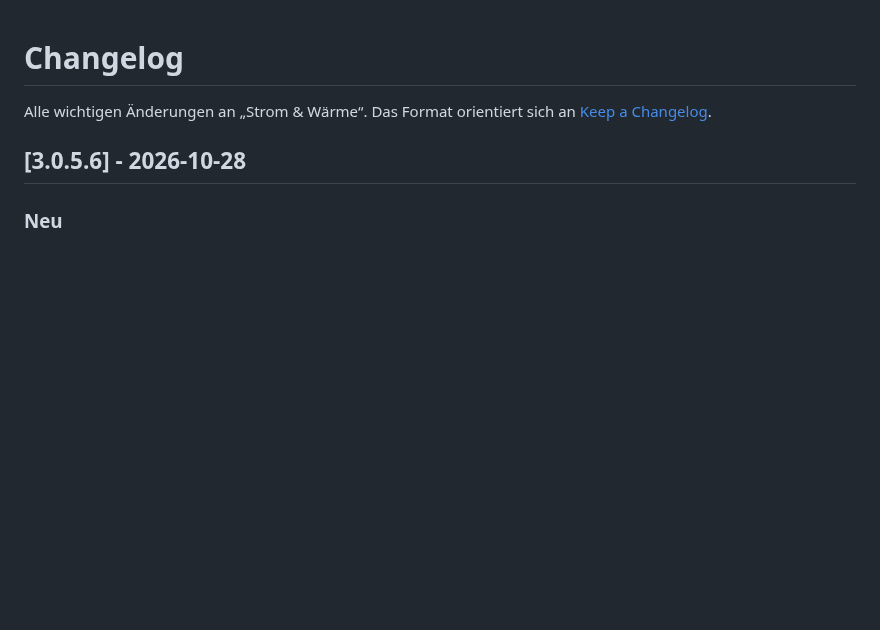
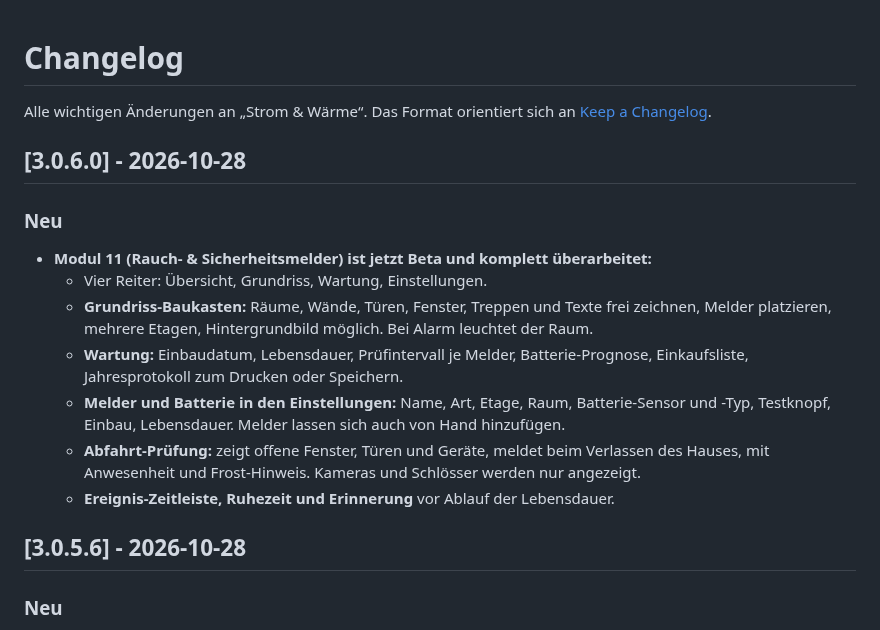
Before and after one commit to Maddog3010/ha-fenster-heizung, a Markdown page: CHANGELOG.md, the part around the change. Drawn GitHub-style; blank space fills up the shorter version.

```diff
--- a/CHANGELOG.md
+++ b/CHANGELOG.md
@@ -1,6 +1,17 @@
 # Changelog
 
 Alle wichtigen Änderungen an „Strom & Wärme“. Das Format orientiert sich an [Keep a Changelog](https://keepachangelog.com/de/1.1.0/).
+
+## [3.0.6.0] - 2026-10-28
+
+### Neu
+- **Modul 11 (Rauch- & Sicherheitsmelder) ist jetzt Beta und komplett überarbeitet:**
+  - Vier Reiter: Übersicht, Grundriss, Wartung, Einstellungen.
+  - **Grundriss-Baukasten:** Räume, Wände, Türen, Fenster, Treppen und Texte frei zeichnen, Melder platzieren, mehrere Etagen, Hintergrundbild möglich. Bei Alarm leuchtet der Raum.
+  - **Wartung:** Einbaudatum, Lebensdauer, Prüfintervall je Melder, Batterie-Prognose, Einkaufsliste, Jahresprotokoll zum Drucken oder Speichern.
+  - **Melder und Batterie in den Einstellungen:** Name, Art, Etage, Raum, Batterie-Sensor und -Typ, Testknopf, Einbau, Lebensdauer. Melder lassen sich auch von Hand hinzufügen.
+  - **Abfahrt-Prüfung:** zeigt offene Fenster, Türen und Geräte, meldet beim Verlassen des Hauses, mit Anwesenheit und Frost-Hinweis. Kameras und Schlösser werden nur angezeigt.
+  - **Ereignis-Zeitleiste, Ruhezeit und Erinnerung** vor Ablauf der Lebensdauer.
 
 ## [3.0.5.6] - 2026-10-28
 
```
Also changed, not shown: README.md (+9 -4 lines), docs/vorschau_modul_sicherheit.png, 9 other files.
